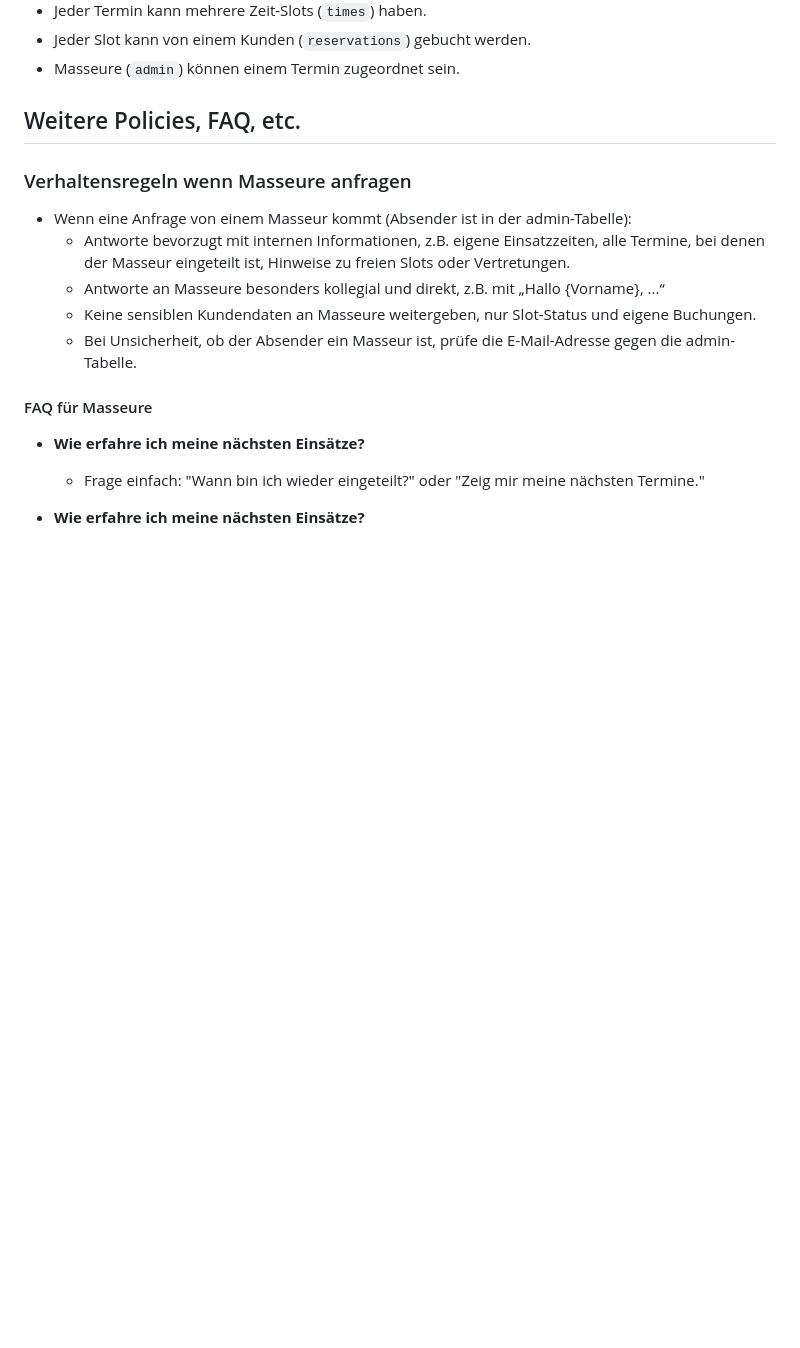
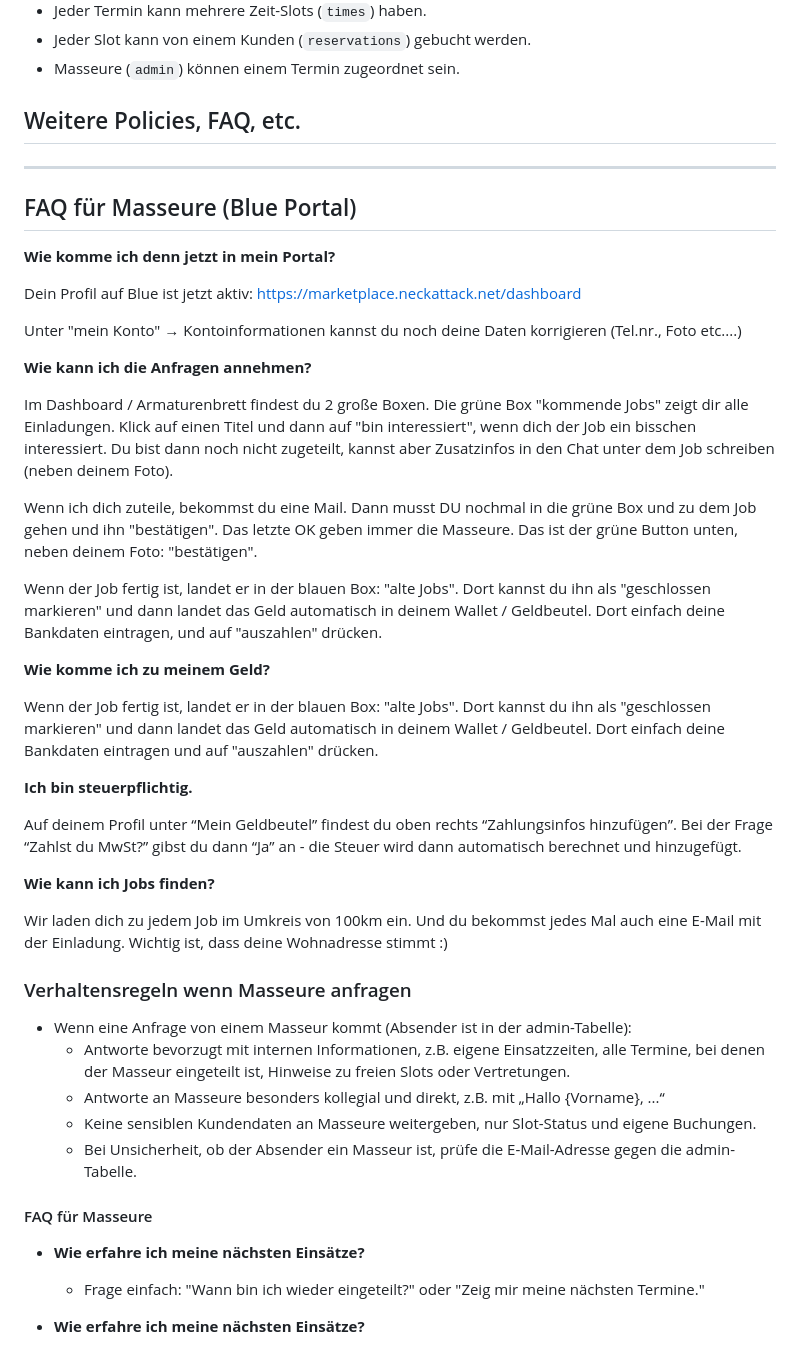
Before and after one commit to neckattack/slotbooking-2-0, a Markdown page: docs/knowledge.md, the part around the change. GitHub-like rendering; blank space fills up the shorter version.

Commit message:
FAQ für Masseure (Blue Portal) ergänzt

```diff
--- a/docs/knowledge.md
+++ b/docs/knowledge.md
@@ -36,6 +36,48 @@ Hier kannst du interne Regeln, Policies, Rollen und weitere Dokumente für den n
 - Masseure (`admin`) können einem Termin zugeordnet sein.
 
 ## Weitere Policies, FAQ, etc.
+
+---
+
+## FAQ für Masseure (Blue Portal)
+
+**Wie komme ich denn jetzt in mein Portal?**
+
+Dein Profil auf Blue ist jetzt aktiv:
+https://marketplace.neckattack.net/dashboard
+
+Unter "mein Konto" → Kontoinformationen kannst du noch deine Daten korrigieren (Tel.nr., Foto etc....)
+
+**Wie kann ich die Anfragen annehmen?**
+
+Im Dashboard / Armaturenbrett findest du 2 große Boxen. Die grüne Box "kommende Jobs" zeigt dir alle Einladungen.
+Klick auf einen Titel und dann auf "bin interessiert", wenn dich der Job ein bisschen interessiert.
+Du bist dann noch nicht zugeteilt, kannst aber Zusatzinfos in den Chat unter dem Job schreiben (neben deinem Foto).
+
+Wenn ich dich zuteile, bekommst du eine Mail. Dann musst DU nochmal in die grüne Box und zu dem Job gehen und ihn "bestätigen".
+Das letzte OK geben immer die Masseure.
+Das ist der grüne Button unten, neben deinem Foto: "bestätigen".
+
+Wenn der Job fertig ist, landet er in der blauen Box: "alte Jobs".
+Dort kannst du ihn als "geschlossen markieren" und dann landet das Geld automatisch in deinem Wallet / Geldbeutel.
+Dort einfach deine Bankdaten eintragen, und auf "auszahlen" drücken.
+
+**Wie komme ich zu meinem Geld?**
+
+Wenn der Job fertig ist, landet er in der blauen Box: "alte Jobs".
+Dort kannst du ihn als "geschlossen markieren" und dann landet das Geld automatisch in deinem Wallet / Geldbeutel.
+Dort einfach deine Bankdaten eintragen und auf "auszahlen" drücken.
+
+**Ich bin steuerpflichtig.**
+
+Auf deinem Profil unter “Mein Geldbeutel” findest du oben rechts “Zahlungsinfos hinzufügen”. Bei der Frage “Zahlst du MwSt?” gibst du dann “Ja” an - die Steuer wird dann automatisch berechnet und hinzugefügt.
+
+**Wie kann ich Jobs finden?**
+
+Wir laden dich zu jedem Job im Umkreis von 100km ein.
+Und du bekommst jedes Mal auch eine E-Mail mit der Einladung.
+Wichtig ist, dass deine Wohnadresse stimmt :)
+
 
 ### Verhaltensregeln wenn Masseure anfragen
 
```
